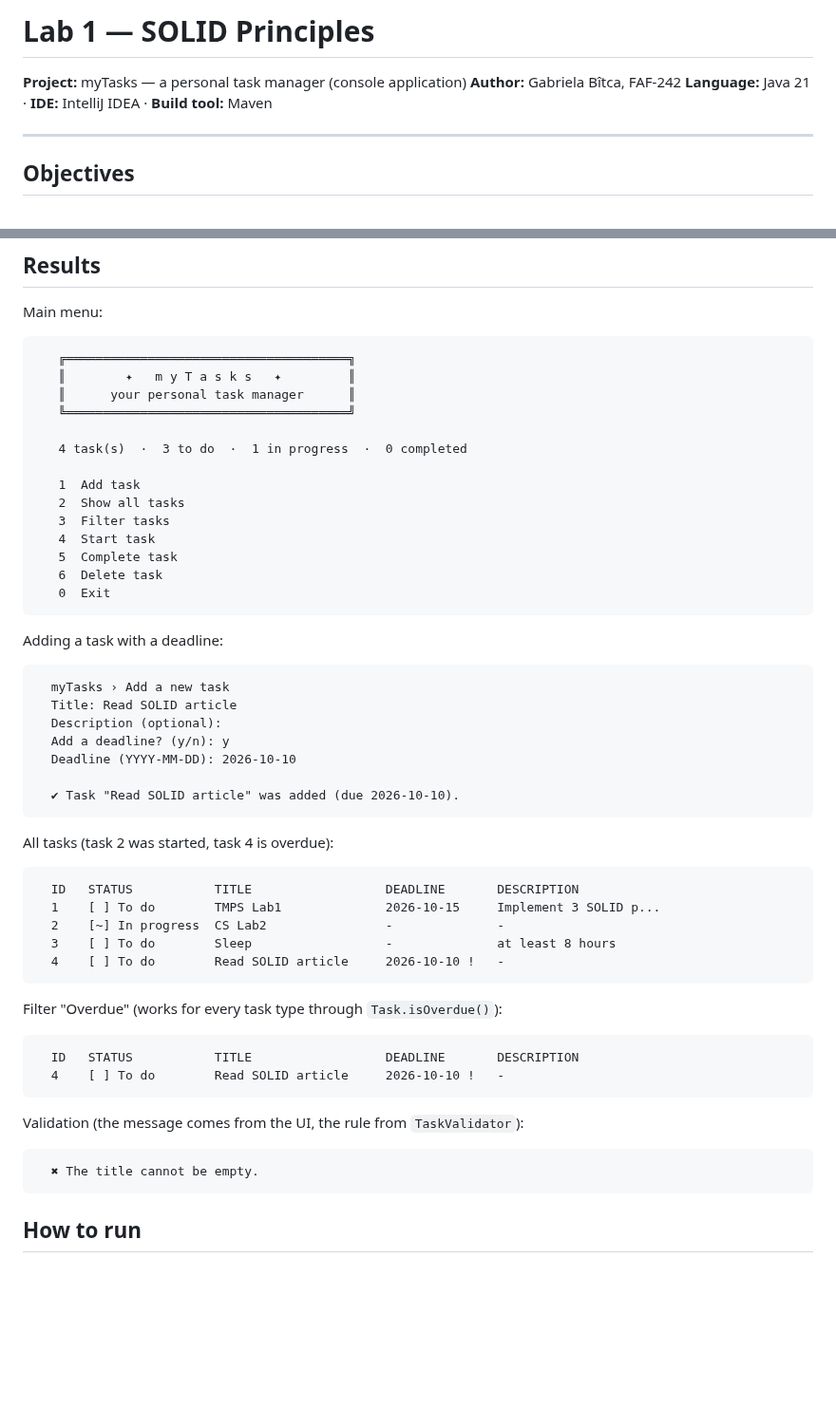
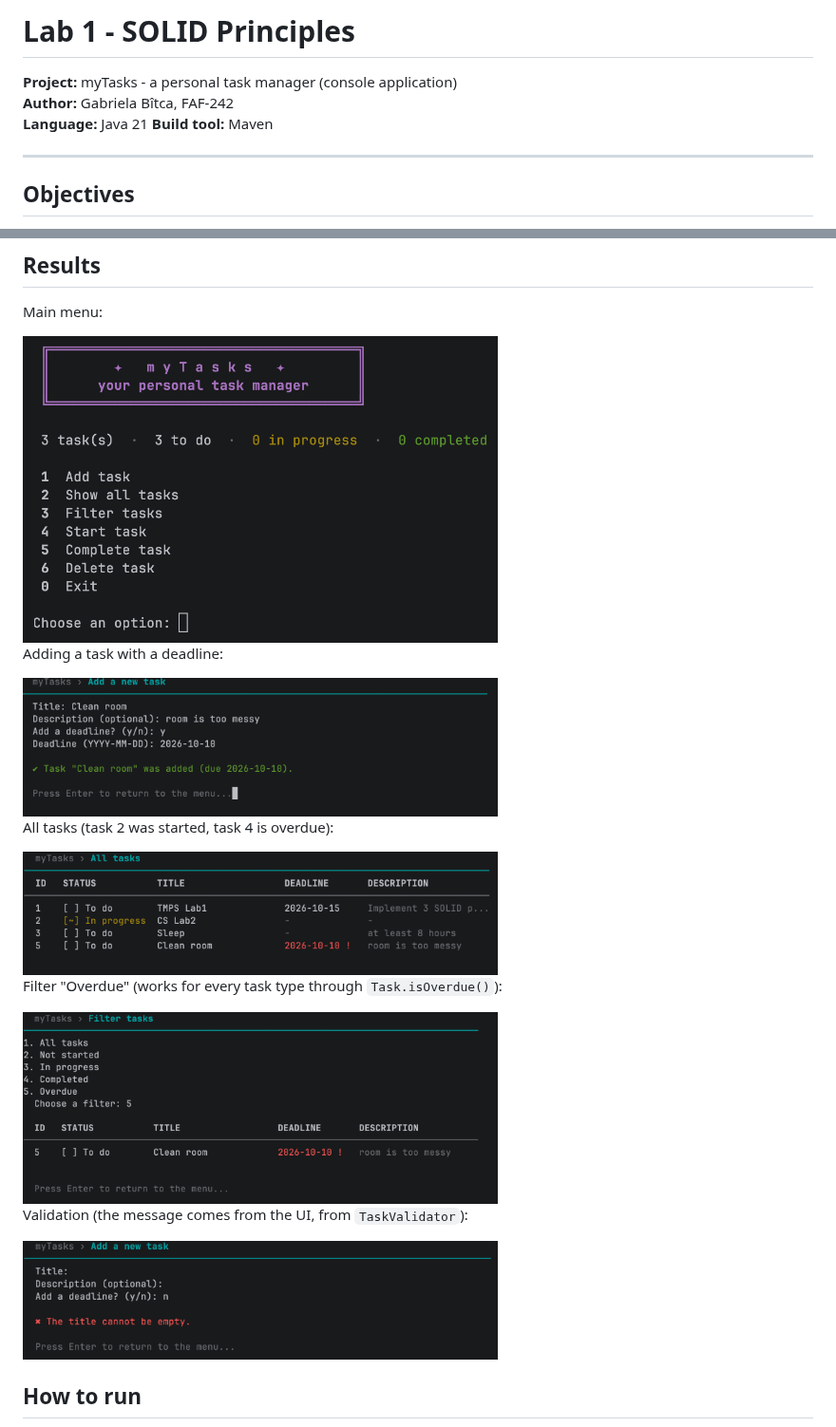
Before and after one commit to gabr1elaa/tmps-lab-project, a Markdown page: lab1/README.md, 2 parts joined by grey strips. Shown at 95% size. GitHub-like rendering; pictures changed too: lab1/images/add-task.png (added), lab1/images/all-tasks.png (added), lab1/images/menu.png (added); blank space fills up the shorter version.

````diff
--- a/lab1/README.md
+++ b/lab1/README.md
@@ -1,8 +1,8 @@
-# Lab 1 — SOLID Principles
+# Lab 1 - SOLID Principles
 
-**Project:** myTasks — a personal task manager (console application)
-**Author:** Gabriela Bîtca, FAF-242
-**Language:** Java 21 · **IDE:** IntelliJ IDEA · **Build tool:** Maven
+**Project:** myTasks - a personal task manager (console application)\
+**Author:** Gabriela Bîtca, FAF-242\
+**Language:** Java 21 **Build tool:** Maven
 
 ---
 
@@ -386,56 +372,24 @@ classDiagram
 Main menu:
 
-```
-   ╔══════════════════════════════════════╗
-   ║        ✦   m y T a s k s   ✦         ║
-   ║      your personal task manager      ║
-   ╚══════════════════════════════════════╝
-
-   4 task(s)  ·  3 to do  ·  1 in progress  ·  0 completed
-
-   1  Add task
-   2  Show all tasks
-   3  Filter tasks
-   4  Start task
-   5  Complete task
-   6  Delete task
-   0  Exit
-```
+<img src="images/menu.png" width="500" alt="Main menu">
 
 Adding a task with a deadline:
 
-```
-  myTasks › Add a new task
-  Title: Read SOLID article
-  Description (optional):
-  Add a deadline? (y/n): y
-  Deadline (YYYY-MM-DD): 2026-10-10
-
-  ✔ Task "Read SOLID article" was added (due 2026-10-10).
-```
+<img src="images/add-task.png" width="500" alt="Add task">
 
 All tasks (task 2 was started, task 4 is overdue):
 
-```
-  ID   STATUS           TITLE                  DEADLINE       DESCRIPTION
-  1    [ ] To do        TMPS Lab1              2026-10-15     Implement 3 SOLID p...
-  2    [~] In progress  CS Lab2                -              -
-  3    [ ] To do        Sleep                  -              at least 8 hours
-  4    [ ] To do        Read SOLID article     2026-10-10 !   -
-```
+<img src="images/all-tasks.png" width="500" alt="All tasks">
+
 
 Filter "Overdue" (works for every task type through `Task.isOverdue()`):
 
-```
-  ID   STATUS           TITLE                  DEADLINE       DESCRIPTION
-  4    [ ] To do        Read SOLID article     2026-10-10 !   -
-```
+<img src="images/overdue.png" width="500" alt="Overdue">
 
-Validation (the message comes from the UI, the rule from `TaskValidator`):
 
-```
-  ✖ The title cannot be empty.
-```
+Validation (the message comes from the UI, from `TaskValidator`):
+
+<img src="images/validation.png" width="500" alt="Validation">
 
 ## How to run
 
````
Also changed, not shown: other parts of lab1/README.md (+4 -18 lines), README.md (+1 -1 lines), lab1/images/commits.png (added).
